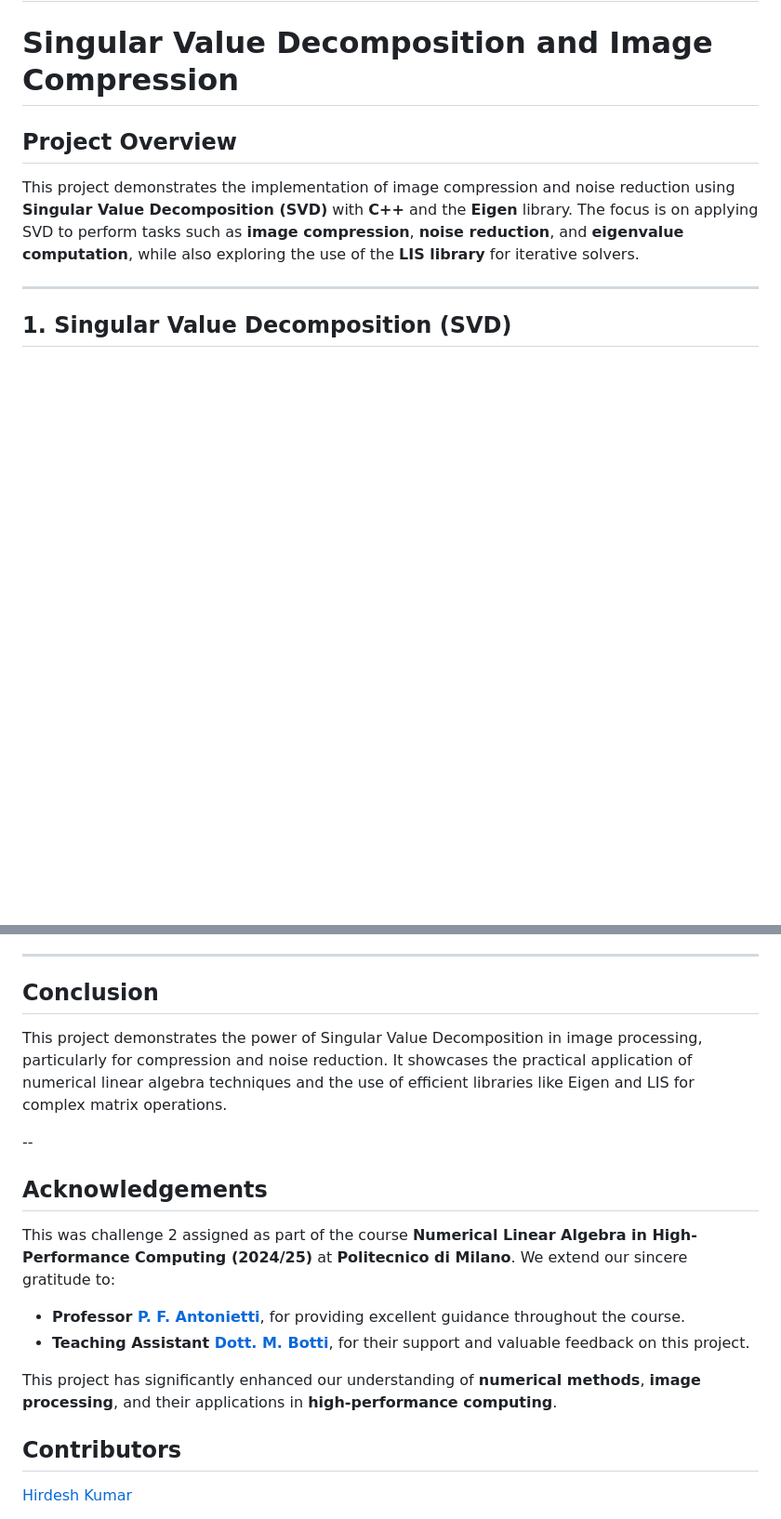
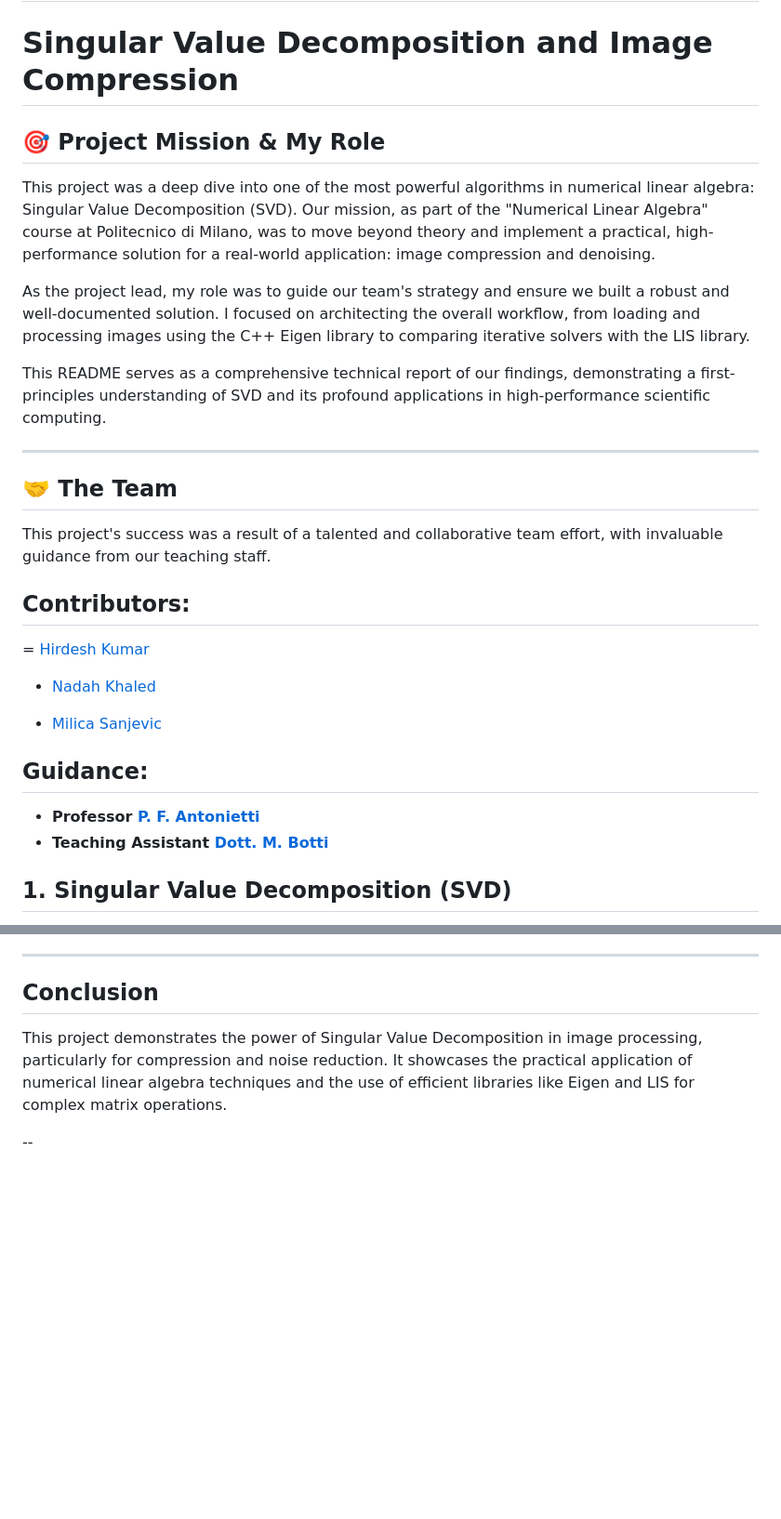
Before and after one commit to hirdeshkumar2407/Singular-Value-Decomposition-and-Image-Compression, a Markdown page: README.md, 2 parts joined by grey strips. Shown at 93% size. GitHub-like rendering; blank space fills up the shorter version.

```diff
--- a/README.md
+++ b/README.md
@@ -2,11 +2,29 @@
 
 # Singular Value Decomposition and Image Compression
 
-## Project Overview
+## 🎯 Project Mission & My Role
+This project was a deep dive into one of the most powerful algorithms in numerical linear algebra: Singular Value Decomposition (SVD). Our mission, as part of the "Numerical Linear Algebra" course at Politecnico di Milano, was to move beyond theory and implement a practical, high-performance solution for a real-world application: image compression and denoising.
 
-This project demonstrates the implementation of image compression and noise reduction using **Singular Value Decomposition (SVD)** with **C++** and the **Eigen** library. The focus is on applying SVD to perform tasks such as **image compression**, **noise reduction**, and **eigenvalue computation**, while also exploring the use of the **LIS library** for iterative solvers.
+As the project lead, my role was to guide our team's strategy and ensure we built a robust and well-documented solution. I focused on architecting the overall workflow, from loading and processing images using the C++ Eigen library to comparing iterative solvers with the LIS library.
+
+This README serves as a comprehensive technical report of our findings, demonstrating a first-principles understanding of SVD and its profound applications in high-performance scientific computing.
 
 ---
+## 🤝 The Team
+This project's success was a result of a talented and collaborative team effort, with invaluable guidance from our teaching staff.
+
+## Contributors:
+
+= [Hirdesh Kumar](https://www.linkedin.com/in/hirdeshkumar2407/)
+
+- [Nadah Khaled](https://www.linkedin.com/in/nadahkhaledd10/)
+
+- [Milica Sanjevic](https://www.linkedin.com/in/milica-sanjevic-321392327/)
+
+## Guidance:
+- **Professor [P. F. Antonietti](https://www.linkedin.com/in/paolaantonietti/?lipi=urn%3Ali%3Apage%3Ad_flagship3_search_srp_all%3BtoYfzDyNQUuaYhVlXkVXMQ%3D%3D)**
+- **Teaching Assistant [Dott. M. Botti](https://www.linkedin.com/in/michele-botti-4707a62a2/?lipi=urn%3Ali%3Apage%3Ad_flagship3_search_srp_all%3BFvI80B0lRXiNyhRyRoR13Q%3D%3D)**
+
 
 ## 1. Singular Value Decomposition (SVD)
 
@@ -340,18 +358,3 @@ This project implements several tasks related to SVD and image processing:
 This project demonstrates the power of Singular Value Decomposition in image processing, particularly for compression and noise reduction. It showcases the practical application of numerical linear algebra techniques and the use of efficient libraries like Eigen and LIS for complex matrix operations.
 
 --
-## Acknowledgements
-
-This was challenge 2 assigned as part of the course **Numerical Linear Algebra in High-Performance Computing (2024/25)** at **Politecnico di Milano**. We extend our sincere gratitude to:
-
-- **Professor [P. F. Antonietti](https://www.linkedin.com/in/paolaantonietti/?lipi=urn%3Ali%3Apage%3Ad_flagship3_search_srp_all%3BtoYfzDyNQUuaYhVlXkVXMQ%3D%3D)**, for providing excellent guidance throughout the course.
-- **Teaching Assistant [Dott. M. Botti](https://www.linkedin.com/in/michele-botti-4707a62a2/?lipi=urn%3Ali%3Apage%3Ad_flagship3_search_srp_all%3BFvI80B0lRXiNyhRyRoR13Q%3D%3D)**, for their support and valuable feedback on this project.
-
-This project has significantly enhanced our understanding of **numerical methods**, **image processing**, and their applications in **high-performance computing**.
-
-
-
-
-## Contributors
-[Hirdesh Kumar](https://www.linkedin.com/in/hirdeshkumar2407/)
-
```
Also changed, not shown: other parts of README.md (+0 -3 lines).
